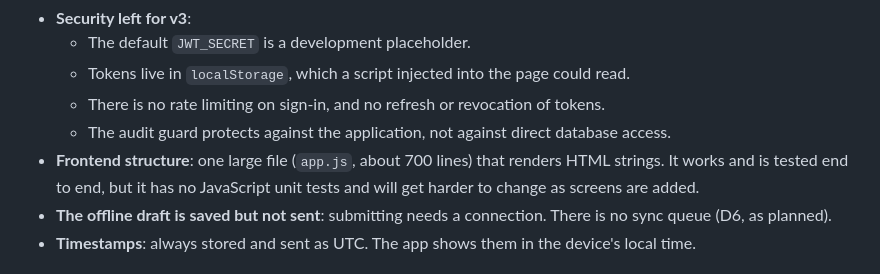
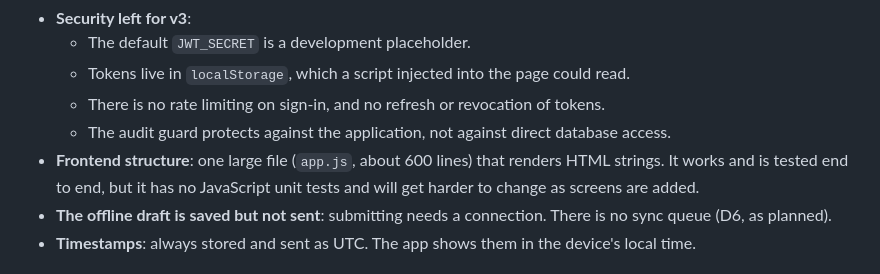
Before and after one commit to randheswayam/tabglobus-ASP, a Markdown page: sprints/v1/WALKTHROUGH.md, the part around the change. Rendered like a GitHub page.

Commit message:
docs(v1): correct app.js size in walkthrough
Co-Authored-By: Claude Opus 5.5 <noreply@anthropic.com>

```diff
--- a/sprints/v1/WALKTHROUGH.md
+++ b/sprints/v1/WALKTHROUGH.md
@@ -700,7 +700,7 @@ Running the suite:
   - Tokens live in `localStorage`, which a script injected into the page could read.
   - There is no rate limiting on sign-in, and no refresh or revocation of tokens.
   - The audit guard protects against the application, not against direct database access.
-- **Frontend structure**: one large file (`app.js`, about 700 lines) that renders HTML strings. It works and is tested end to end, but it has no JavaScript unit tests and will get harder to change as screens are added.
+- **Frontend structure**: one large file (`app.js`, about 600 lines) that renders HTML strings. It works and is tested end to end, but it has no JavaScript unit tests and will get harder to change as screens are added.
 - **The offline draft is saved but not sent**: submitting needs a connection. There is no sync queue (D6, as planned).
 - **Timestamps**: always stored and sent as UTC. The app shows them in the device's local time.
 
```
